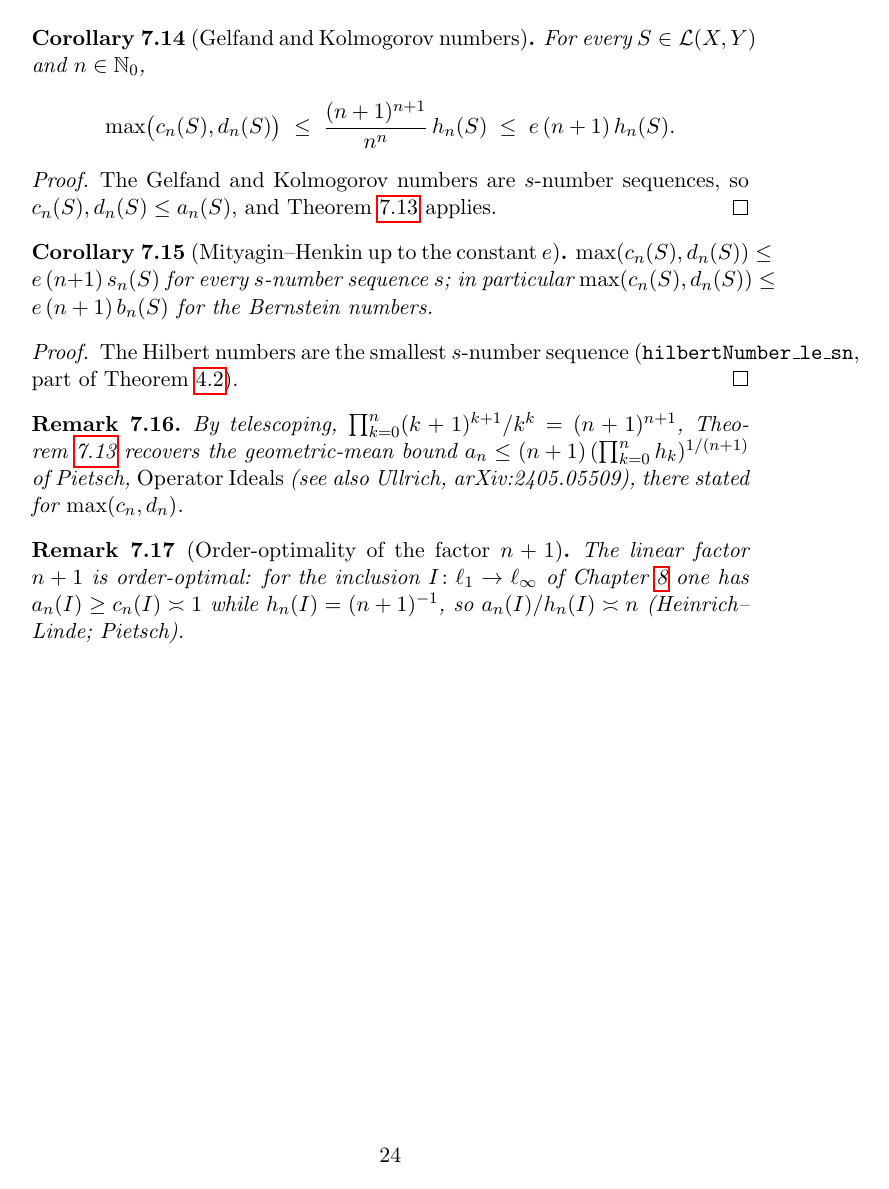
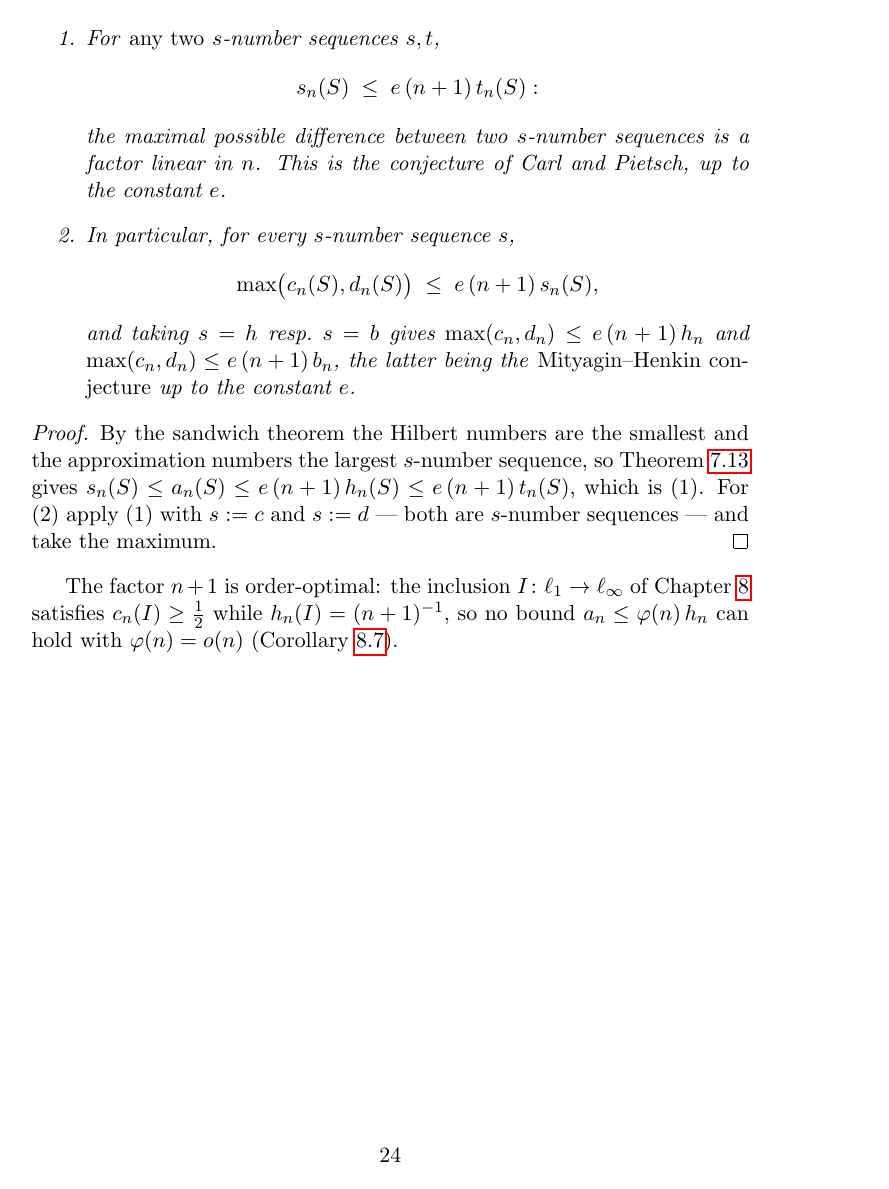
Before and after one commit to mario-ullrich/Lean-SNumbers, a LaTeX thesis (blueprint/src/print.tex, which reads blueprint/src/content.tex): page 25 of 30. Compiled offline with pdfLaTeX.

Commit message:
blueprint: merge the max-difference corollaries into one node

```diff
--- a/blueprint/src/content.tex
+++ b/blueprint/src/content.tex
@@ -1176,12 +1172,5 @@ $(n+1)^{n+1}/n^n = (n+1)(1 + 1/n)^n \le e\,(n+1)$ from $1 + x \le e^x$ at
 $x = 1/n$.
 \end{proof}
 
-\begin{corollary}[Gelfand and Kolmogorov numbers]
+\begin{corollary}[Carl--Pietsch and Mityagin--Henkin, up to the constant $e$]
 \label{cor:gelfand-kolmogorov}
-\lean{SNumbers.max_gelfandNumber_kolmogorovNumber_le_e_mul_hilbertNumber}
-\leanok
-\uses{thm:maximal-difference, def:gelfand-number, def:kolmogorov-number}
-For every $S \in \mathcal{L}(X, Y)$ and $n \in \mathbb{N}_0$,
-\[
-  \max\bigl(c_n(S), d_n(S)\bigr) \;\le\; \frac{(n+1)^{n+1}}{n^n}\, h_n(S)
-  \;\le\; e\,(n+1)\, h_n(S).
@@ -1189,43 +1187,35 @@ For every $S \in \mathcal{L}(X, Y)$ and $n \in \mathbb{N}_0$,
+  \item For \emph{any two} $s$-number sequences $s, t$,
+    \[
+      s_n(S) \;\le\; e\,(n+1)\, t_n(S) :
+    \]
+    the maximal possible difference between two $s$-number sequences is a factor
+    linear in $n$. This is the conjecture of Carl and Pietsch, up to the constant
+    $e$.
+  \item In particular, for every $s$-number sequence $s$,
+    \[
+      \max\bigl(c_n(S), d_n(S)\bigr) \;\le\; e\,(n+1)\, s_n(S) ,
+    \]
+    and taking $s = h$ resp.\ $s = b$ gives
+    $\max(c_n, d_n) \le e\,(n+1)\, h_n$ and
+    $\max(c_n, d_n) \le e\,(n+1)\, b_n$, the latter being the
+    \emph{Mityagin--Henkin conjecture} up to the constant $e$.
+\end{enumerate}
 \end{corollary}
 \begin{proof}
 \leanok
-\uses{thm:maximal-difference}
-The Gelfand and Kolmogorov numbers are $s$-number sequences, so
-$c_n(S), d_n(S) \le a_n(S)$, and Theorem~\ref{thm:maximal-difference}
-applies.
-\end{proof}
-
-\begin{corollary}[Mityagin--Henkin up to the constant $e$]
-\label{cor:mityagin-henkin}
-\lean{SNumbers.max_gelfandNumber_kolmogorovNumber_le_e_mul_bernsteinNumber}
-\leanok
-\uses{cor:gelfand-kolmogorov, thm:sandwich, def:bernstein-number}
-$\max(c_n(S), d_n(S)) \le e\,(n+1)\, s_n(S)$ for every $s$-number sequence
-$s$; in particular $\max(c_n(S), d_n(S)) \le e\,(n+1)\, b_n(S)$ for the
-Bernstein numbers.
-\end{corollary}
-\begin{proof}
-\leanok
-\uses{cor:gelfand-kolmogorov}
-The Hilbert numbers are the smallest $s$-number sequence
-(\texttt{hilbertNumber\_le\_sn}, part of Theorem~\ref{thm:sandwich}).
-\end{proof}
-
-\begin{remark}
-By telescoping, $\prod_{k=0}^n (k+1)^{k+1}/k^k = (n+1)^{n+1}$,
-Theorem~\ref{thm:maximal-difference} recovers the geometric-mean
-bound $a_n \le (n+1)\,(\prod_{k=0}^n h_k)^{1/(n+1)}$
-of Pietsch, \emph{Operator Ideals} (see also Ullrich, arXiv:2405.05509),
-there stated for $\max(c_n, d_n)$.
-\end{remark}
-
-\begin{remark}[Order-optimality of the factor $n+1$]
-\label{rem:l1-linf-sharp}
-The linear factor $n+1$ is order-optimal: for the inclusion
-$I \colon \ell_1 \to \ell_\infty$ of Chapter~\ref{ch:l1-linf} one has
-$a_n(I) \ge c_n(I) \asymp 1$ while $h_n(I) = (n+1)^{-1}$, so
-$a_n(I)/h_n(I) \asymp n$ (Heinrich--Linde; Pietsch).
-\end{remark}
+\uses{thm:maximal-difference, thm:sandwich}
+By the sandwich theorem the Hilbert numbers are the smallest and the
+approximation numbers the largest $s$-number sequence, so
+Theorem~\ref{thm:maximal-difference} gives
+$s_n(S) \le a_n(S) \le e\,(n+1)\, h_n(S) \le e\,(n+1)\, t_n(S)$, which is (1).
+For (2) apply (1) with $s := c$ and $s := d$ — both are $s$-number sequences —
+and take the maximum.
+\end{proof}
+
+The factor $n+1$ is order-optimal: the inclusion $I \colon \ell_1 \to
+\ell_\infty$ of Chapter~\ref{ch:l1-linf} satisfies $c_n(I) \ge \tfrac12$ while
+$h_n(I) = (n+1)^{-1}$, so no bound $a_n \le \varphi(n)\, h_n$ can hold with
+$\varphi(n) = o(n)$ (Corollary~\ref{cor:l1-linf-order-optimal}).
 
 \chapter{A worked example: the inclusion \texorpdfstring{$\ell_1 \to \ell_\infty$}{l1 to linfty}}
 \label{ch:l1-linf}
```
Also changed, not shown: blueprint/src/content.tex (27 more changed lines).
